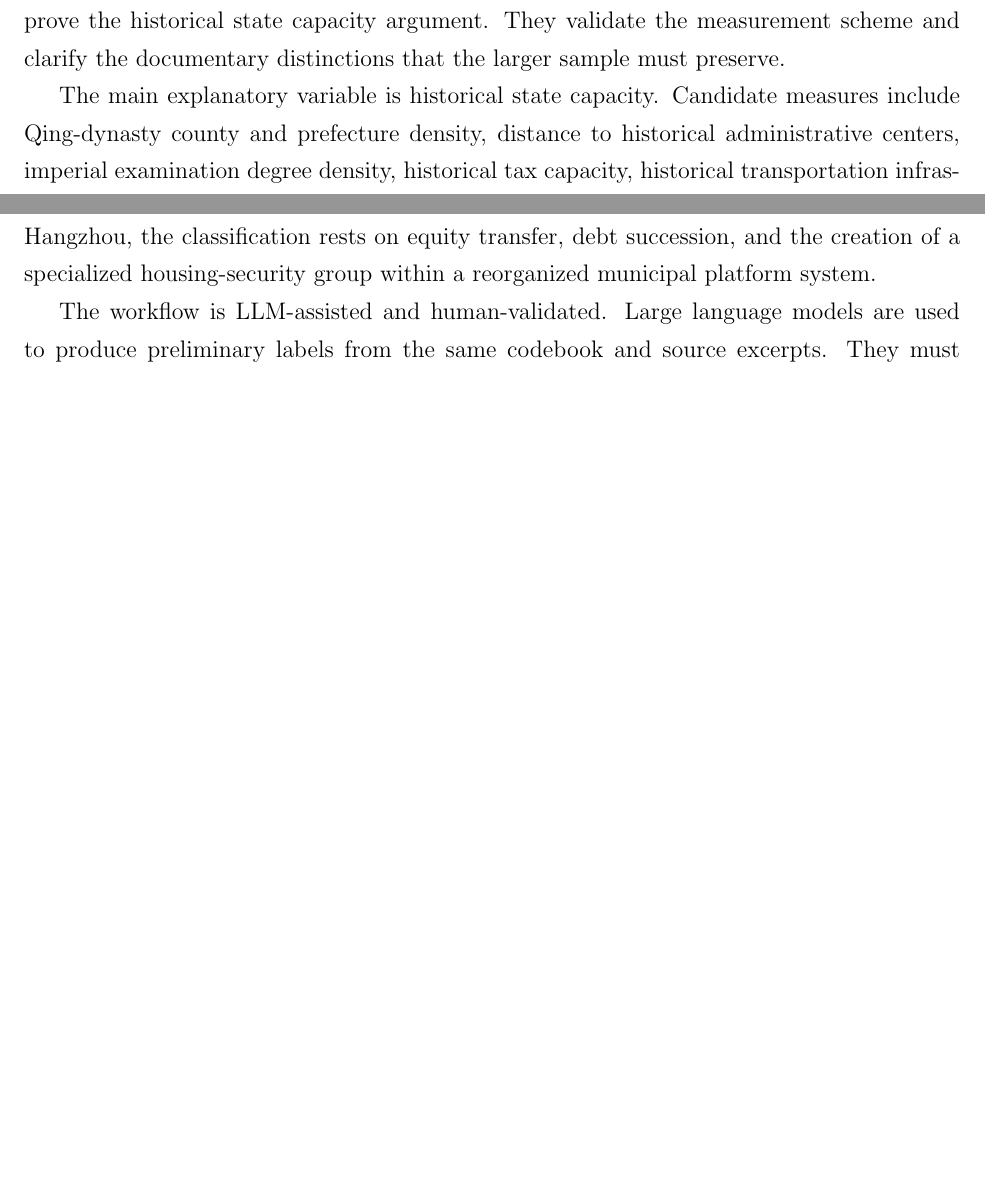
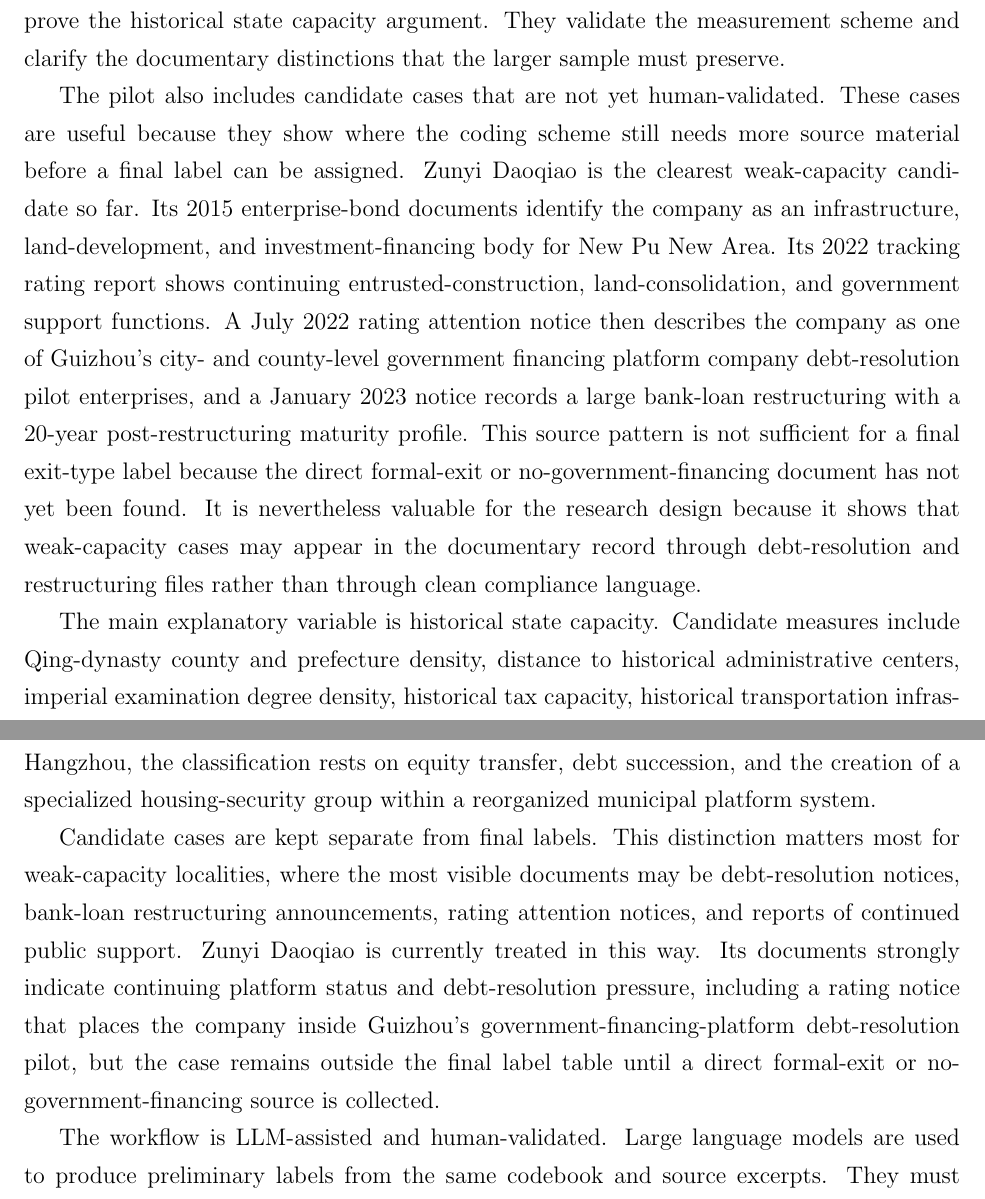
Before and after one commit to Shunyu1001/LGFV, a LaTeX paper (paper/main.tex, which reads paper/sections/coding_strategy.tex, paper/sections/research_design.tex): two parts of pages 9 and 10 of 13 before the commit and two parts of pages 9 and 12 of 13 after it, joined at a grey line, cut so that both start at the same text, the shorter picture padded with empty space. Compiled offline with pdfLaTeX.

Commit message:
Discuss Zunyi weak-capacity evidence in paper

```diff
--- a/paper/sections/coding_strategy.tex
+++ b/paper/sections/coding_strategy.tex
@@ -88,6 +88,16 @@ Hangzhou, the classification rests on equity transfer, debt succession, and the
 creation of a specialized housing-security group within a reorganized municipal
 platform system.
 
+Candidate cases are kept separate from final labels. This distinction matters
+most for weak-capacity localities, where the most visible documents may be
+debt-resolution notices, bank-loan restructuring announcements, rating
+attention notices, and reports of continued public support. Zunyi Daoqiao is
+currently treated in this way. Its documents strongly indicate continuing
+platform status and debt-resolution pressure, including a rating notice that
+places the company inside Guizhou's government-financing-platform
+debt-resolution pilot, but the case remains outside the final label table until
+a direct formal-exit or no-government-financing source is collected.
+
 The workflow is LLM-assisted and human-validated. Large language models are
 used to produce preliminary labels from the same codebook and source excerpts.
 They must return a label, a confidence level, a rationale, and the specific
--- a/paper/sections/research_design.tex
+++ b/paper/sections/research_design.tex
@@ -41,6 +41,24 @@ These cases do not prove the historical state capacity argument. They validate
 the measurement scheme and clarify the documentary distinctions that the larger
 sample must preserve.
 
+The pilot also includes candidate cases that are not yet human-validated. These
+cases are useful because they show where the coding scheme still needs more
+source material before a final label can be assigned. Zunyi Daoqiao is the
+clearest weak-capacity candidate so far. Its 2015 enterprise-bond documents
+identify the company as an infrastructure, land-development, and
+investment-financing body for New Pu New Area. Its 2022 tracking rating report
+shows continuing entrusted-construction, land-consolidation, and government
+support functions. A July 2022 rating attention notice then describes the
+company as one of Guizhou's city- and county-level government financing
+platform company debt-resolution pilot enterprises, and a January 2023 notice
+records a large bank-loan restructuring with a 20-year post-restructuring
+maturity profile. This source pattern is not sufficient for a final exit-type
+label because the direct formal-exit or no-government-financing document has
+not yet been found. It is nevertheless valuable for the research design because
+it shows that weak-capacity cases may appear in the documentary record through
+debt-resolution and restructuring files rather than through clean compliance
+language.
+
 The main explanatory variable is historical state capacity. Candidate measures
 include Qing-dynasty county and prefecture density, distance to historical
 administrative centers, imperial examination degree density, historical tax
```
